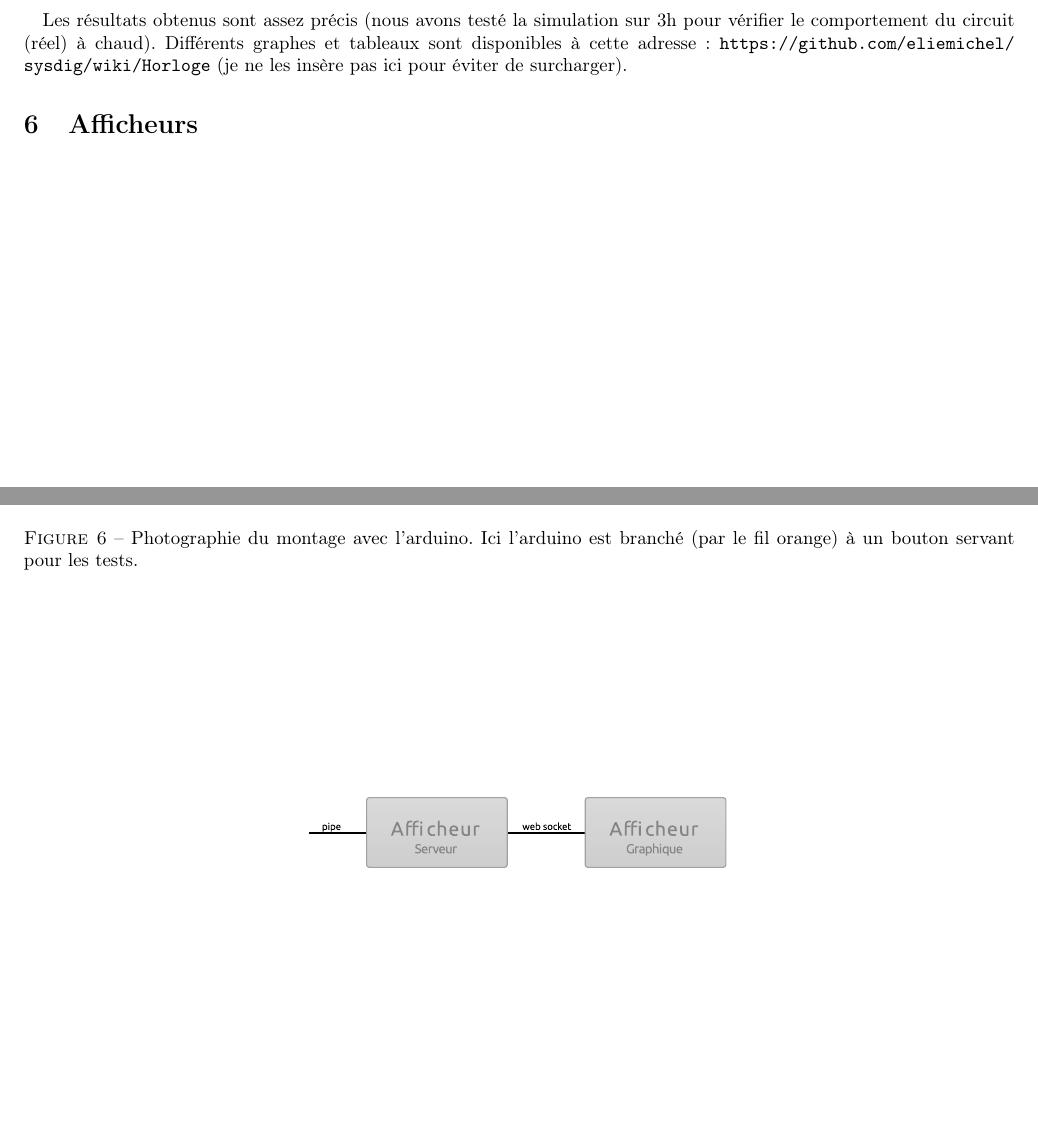
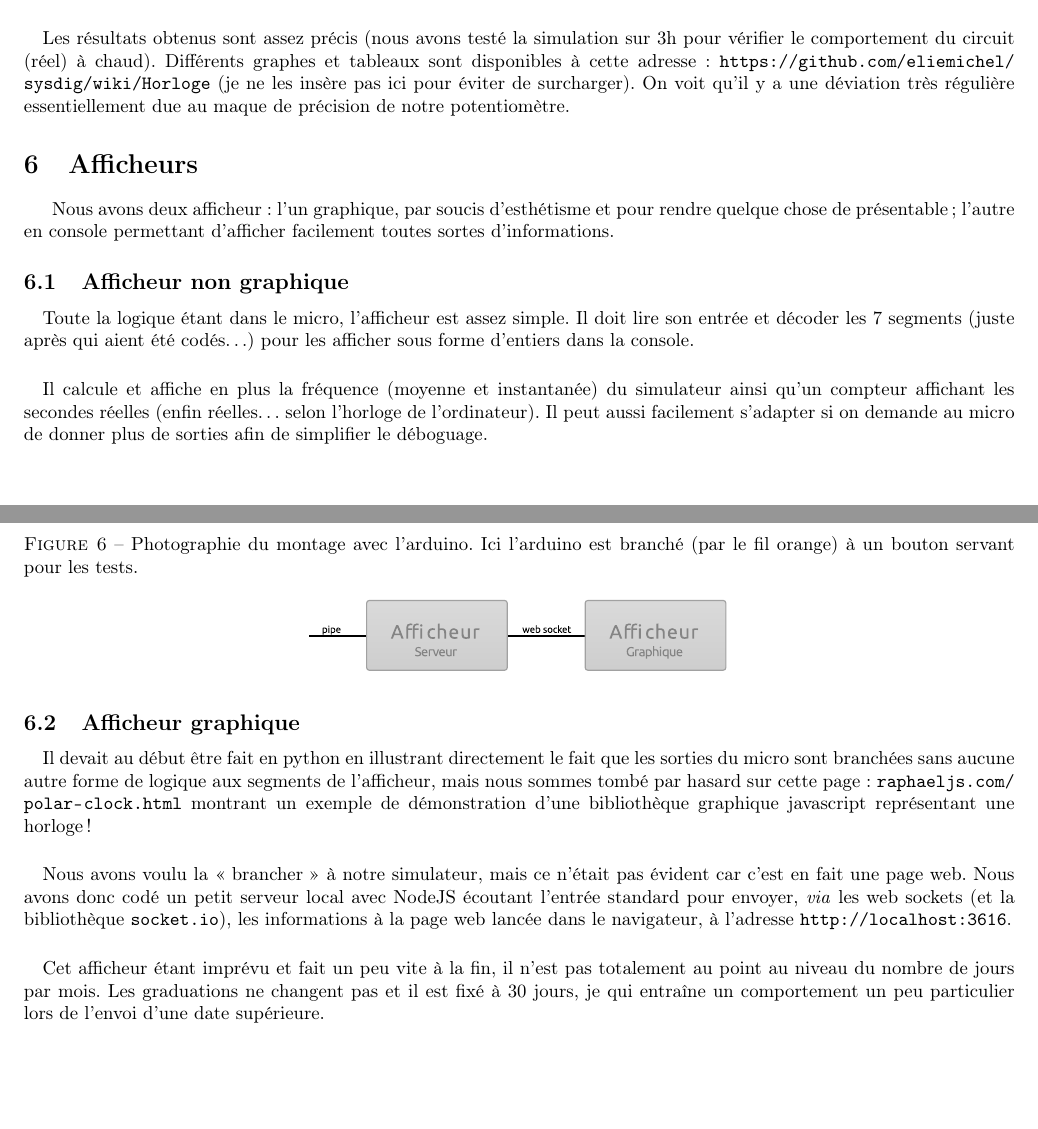
Before and after one commit to eliemichel/sysdig, a LaTeX document (doc/rapport.tex): two parts of pages 13 and 14 of 14, joined at a grey line, cut so that both start at the same text, the shorter picture padded with empty space. Compiled offline with pdfLaTeX.

Commit message:
baratin outout

```diff
--- a/doc/rapport.tex
+++ b/doc/rapport.tex
@@ -559,7 +561,7 @@ Afin de contrôler la période des oscillation et l'ajuster au plus près d'une
 \paragraph{}Concernant la lecture du port série depuis l'ordinateur, nous avons tout d'abord rédigé un script python, mais finalement il suffit de faire \texttt{cat < /dev/ttyACM0} pour lire le port série de ttyACM0 (ce nom peut varier d'une machine à l'autre, entre ttyACM* et ttyUSB* généralement). Le seul problème est de configurer correctement le port (baudrate, bit de parité, etc) et pour cela la commande \texttt{stty} est utilisée mais ne donne pas toujours les résultats escomptés. La seule solution trouvée est de lancer \texttt{minicom} et d'y configurer le port en « \texttt{9600 8N1} ». Après l'avoir coupé, les paramètres restent actifs.
 
 
-\paragraph{}Les résultats obtenus sont assez précis (nous avons testé la simulation sur 3h pour vérifier le comportement du circuit (réel) à chaud). Différents graphes et tableaux sont disponibles à cette adresse : \url{https://github.com/eliemichel/sysdig/wiki/Horloge} (je ne les insère pas ici pour éviter de surcharger).
+\paragraph{}Les résultats obtenus sont assez précis (nous avons testé la simulation sur 3h pour vérifier le comportement du circuit (réel) à chaud). Différents graphes et tableaux sont disponibles à cette adresse : \url{https://github.com/eliemichel/sysdig/wiki/Horloge} (je ne les insère pas ici pour éviter de surcharger). On voit qu'il y a une déviation très régulière essentiellement due au maque de précision de notre potentiomètre.
 
 
 \section{Afficheurs}
@@ -568,7 +570,19 @@ Afin de contrôler la période des oscillation et l'ajuster au plus près d'une
 \centering
 \includegraphics[height=4em]{zoom_output.eps}
 \end{figure}
+Nous avons deux afficheur : l'un graphique, par soucis d'esthétisme et pour rendre quelque chose de présentable ; l'autre en console permettant d'afficher facilement toutes sortes d'informations.
 
+\subsection{Afficheur non graphique}
+\paragraph{}Toute la logique étant dans le micro, l'afficheur est assez simple. Il doit lire son entrée et décoder les 7 segments (juste après qui aient été codés…) pour les afficher sous forme d'entiers dans la console.
+
+\paragraph{}Il calcule et affiche en plus la fréquence (moyenne et instantanée) du simulateur ainsi qu'un compteur affichant les secondes réelles (enfin réelles… selon l'horloge de l'ordinateur). Il peut aussi facilement s'adapter si on demande au micro de donner plus de sorties afin de simplifier le déboguage.
+
+\subsection{Afficheur graphique}
+\paragraph{}Il devait au début être fait en python en illustrant directement le fait que les sorties du micro sont branchées sans aucune autre forme de logique aux segments de l'afficheur, mais nous sommes tombé par hasard sur cette page : \url{raphaeljs.com/polar-clock.html} montrant un exemple de démonstration d'une bibliothèque graphique javascript représentant une horloge !
+
+\paragraph{}Nous avons voulu la « brancher » à notre simulateur, mais ce n'était pas évident car c'est en fait une page web. Nous avons donc codé un petit serveur local avec NodeJS écoutant l'entrée standard pour envoyer, \emph{via} les web sockets (et la bibliothèque \texttt{socket.io}), les informations à la page web lancée dans le navigateur, à l'adresse \texttt{http://localhost:3616}.
+
+\paragraph{}Cet afficheur étant imprévu et fait un peu vite à la fin, il n'est pas totalement au point au niveau du nombre de jours par mois. Les graduations ne changent pas et il est fixé à 30 jours, je qui entraîne un comportement un peu particulier lors de l'envoi d'une date supérieure.
 
 
 
```
Also changed, not shown: doc/rapport.pdf, doc/rapport.tex (2 more changed lines).
